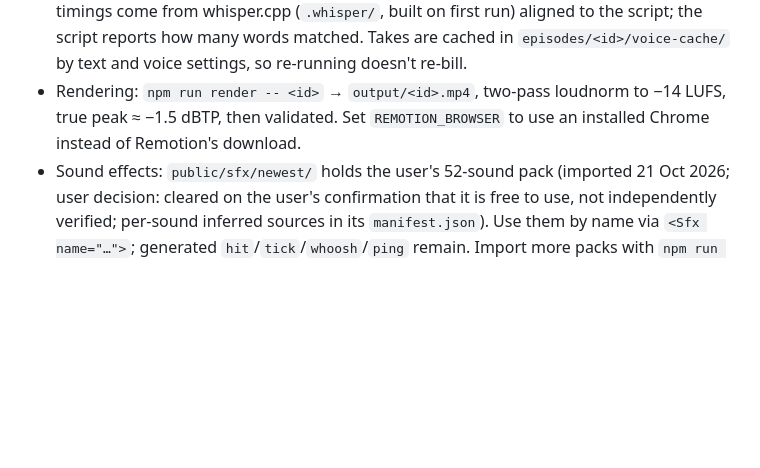
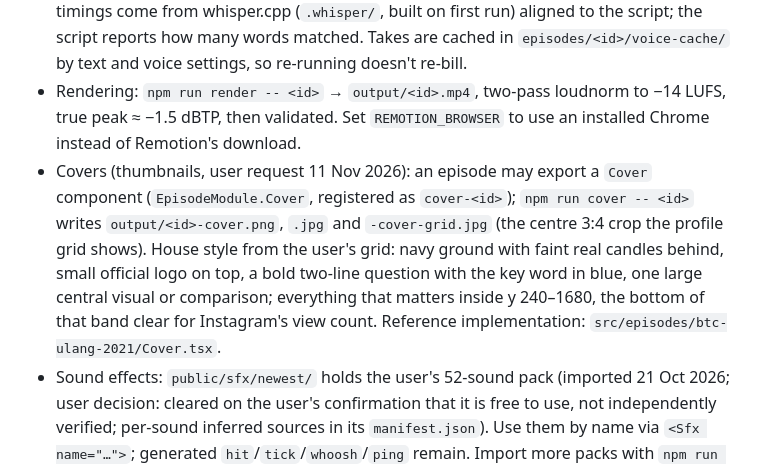
Before and after one commit to haemobob/crypto-reels, a Markdown page: CLAUDE.md, the part around the change. GitHub-like rendering; blank space fills up the shorter version.

```diff
--- a/CLAUDE.md
+++ b/CLAUDE.md
@@ -141,6 +141,7 @@ The original project was not available, so it was rebuilt from these rules. The
 - Episode layout: docs, `narration.txt`, `episode.json` and `captions.json` live in `episodes/<id>/`; the scene is `src/episodes/<id>/index.tsx` (imports both JSON files); audio goes to `public/episodes/<id>/narration.wav`. `pipeline-test` is a 11 s smoke test, not a Reel. `btc-mirip-2023` (21 Oct 2026) is the first real episode and the reference for chart-led Reels.
 - Voice: `voice.json` (`engine: "google"`, Chirp 3 HD Orus). Key from `GOOGLE_TTS_API_KEY` or `google-tts-key.txt` (gitignored). `[[tone:...]]`/`[[say:...]]` are ignored by Google. Word timings come from whisper.cpp (`.whisper/`, built on first run) aligned to the script; the script reports how many words matched. Takes are cached in `episodes/<id>/voice-cache/` by text and voice settings, so re-running doesn't re-bill.
 - Rendering: `npm run render -- <id>` → `output/<id>.mp4`, two-pass loudnorm to −14 LUFS, true peak ≈ −1.5 dBTP, then validated. Set `REMOTION_BROWSER` to use an installed Chrome instead of Remotion's download.
+- Covers (thumbnails, user request 11 Nov 2026): an episode may export a `Cover` component (`EpisodeModule.Cover`, registered as `cover-<id>`); `npm run cover -- <id>` writes `output/<id>-cover.png`, `.jpg` and `-cover-grid.jpg` (the centre 3:4 crop the profile grid shows). House style from the user's grid: navy ground with faint real candles behind, small official logo on top, a bold two-line question with the key word in blue, one large central visual or comparison; everything that matters inside y 240–1680, the bottom of that band clear for Instagram's view count. Reference implementation: `src/episodes/btc-ulang-2021/Cover.tsx`.
 - Sound effects: `public/sfx/newest/` holds the user's 52-sound pack (imported 21 Oct 2026; user decision: cleared on the user's confirmation that it is free to use, not independently verified; per-sound inferred sources in its `manifest.json`). Use them by name via `<Sfx name="…">`; generated `hit`/`tick`/`whoosh`/`ping` remain. Import more packs with `npm run import-sfx -- <folder> --pack <name> --licence "<basis>"`.
 - Skills: the small standalone skills (hypit, design-dna, motion-design, gbro-collage-broll, 13 three.js skills) are committed in `.claude/skills/` and load in every session. The plugins (HyperFrames, GSAP, genjutsu, lemo-opuscar) and onetake are reinstalled by `scripts/cloud-setup.sh`, pasted into the cloud environment's Setup script.
 - Cloud sessions behind a proxy: run voice with `NODE_USE_ENV_PROXY=1` (Node's fetch ignores `HTTPS_PROXY` otherwise). Not needed on a normal PC.
```
Also changed, not shown: episodes/btc-ulang-2021/qa-report.md (+5 -1 lines).
